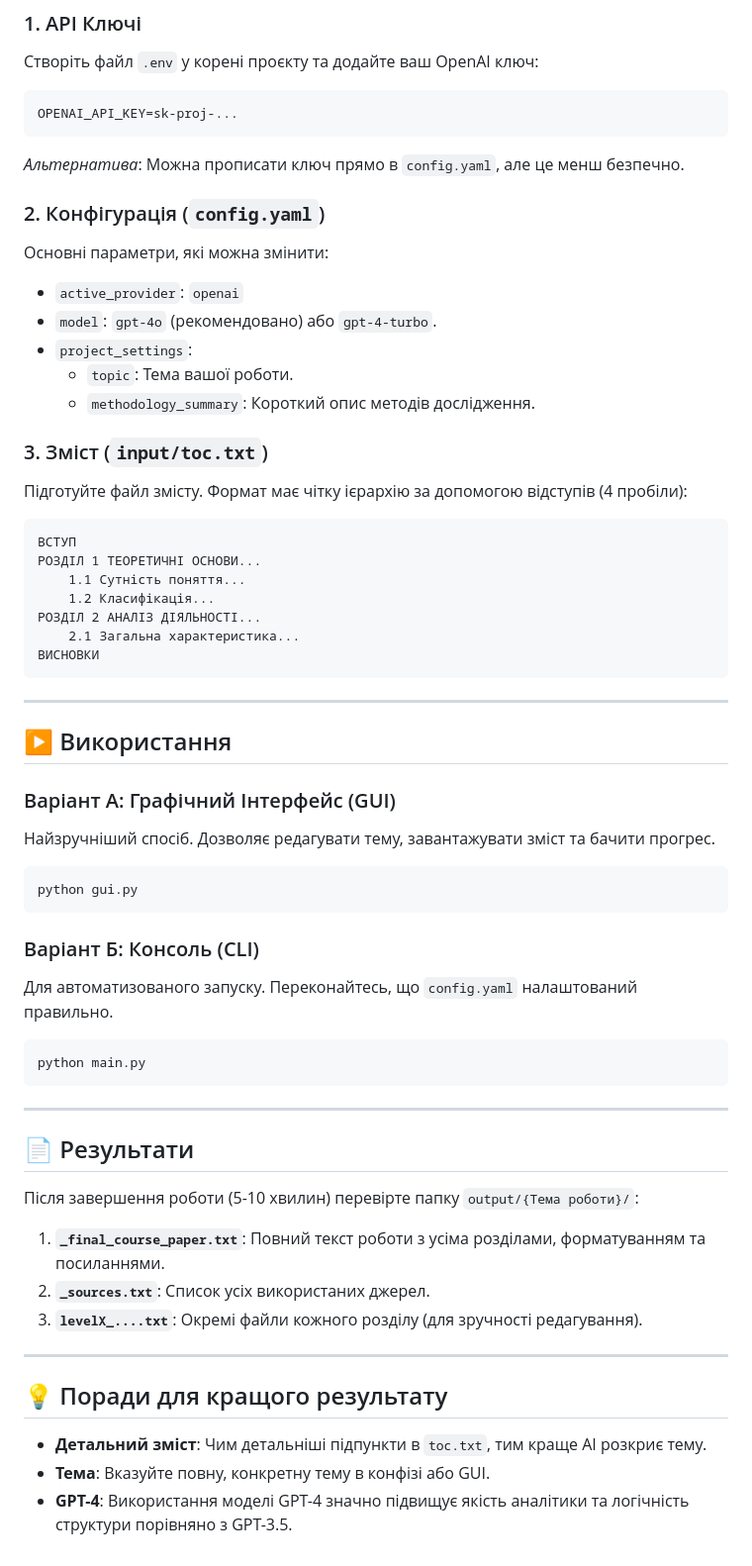
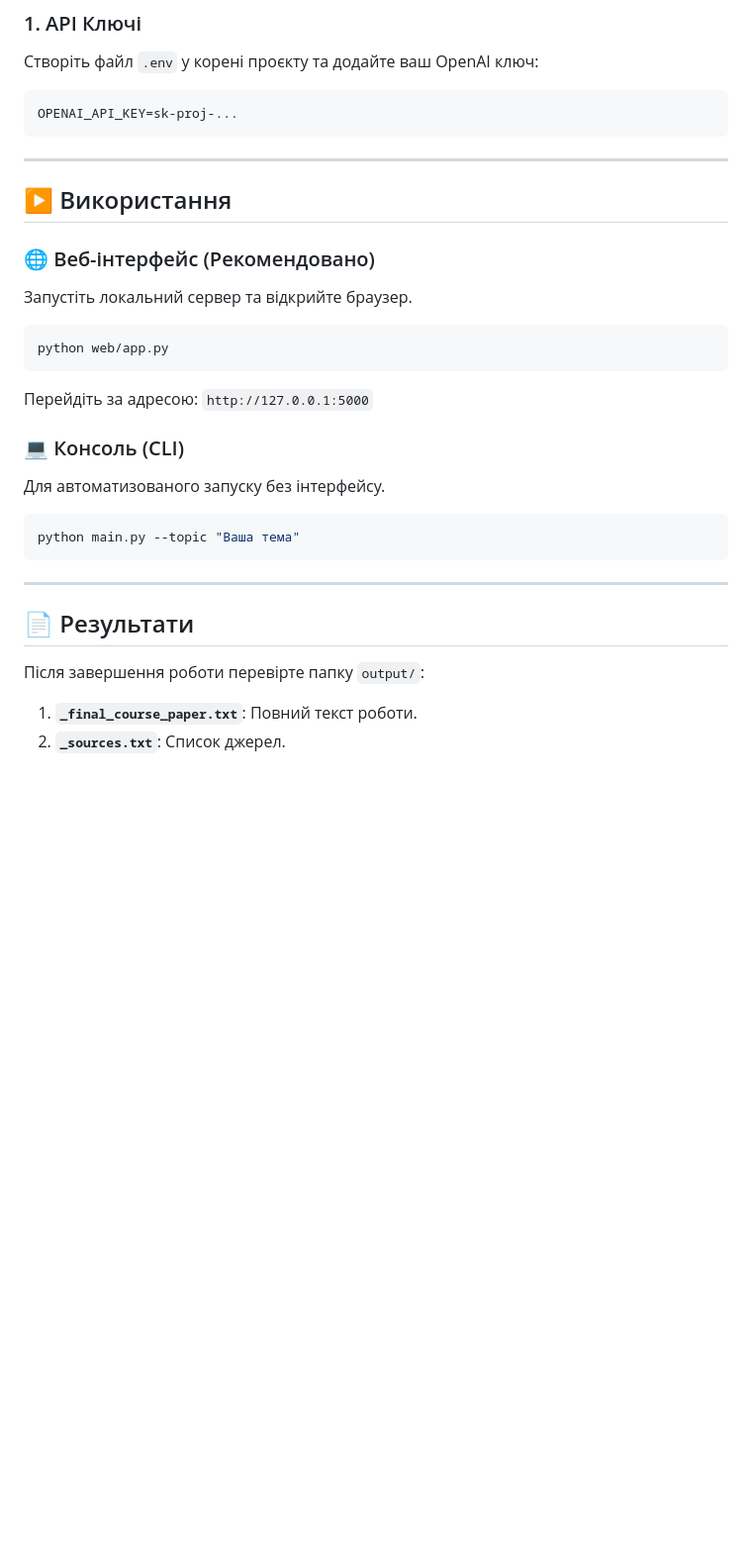
Before and after one commit to solabuch/kursova_generator, a Markdown page: README.md, the part around one of its changes. Shown at 99% size. Drawn GitHub-style; blank space fills up the shorter version.

Commit message:
Update README: replaced GUI with Web Interface docs

````diff
--- a/README.md
+++ b/README.md
@@ -77,57 +74,28 @@ kursova_generator/
 ```env
 OPENAI_API_KEY=sk-proj-...
 ```
-*Альтернатива*: Можна прописати ключ прямо в `config.yaml`, але це менш безпечно.
-
-### 2. Конфігурація (`config.yaml`)
-Основні параметри, які можна змінити:
-*   `active_provider`: `openai`
-*   `model`: `gpt-4o` (рекомендовано) або `gpt-4-turbo`.
-*   `project_settings`:
-    *   `topic`: Тема вашої роботи.
-    *   `methodology_summary`: Короткий опис методів дослідження.
-
-### 3. Зміст (`input/toc.txt`)
-Підготуйте файл змісту. Формат має чітку ієрархію за допомогою відступів (4 пробіли):
-
-```text
-ВСТУП
-РОЗДІЛ 1 ТЕОРЕТИЧНІ ОСНОВИ...
-    1.1 Сутність поняття...
-    1.2 Класифікація...
-РОЗДІЛ 2 АНАЛІЗ ДІЯЛЬНОСТІ...
-    2.1 Загальна характеристика...
-ВИСНОВКИ
-```
 
 ---
 
 ## ▶️ Використання
 
-### Варіант А: Графічний Інтерфейс (GUI)
-Найзручніший спосіб. Дозволяє редагувати тему, завантажувати зміст та бачити прогрес.
+### 🌐 Веб-інтерфейс (Рекомендовано)
+Запустіть локальний сервер та відкрийте браузер.
 ```bash
-python gui.py
+python web/app.py
 ```
+Перейдіть за адресою: `http://127.0.0.1:5000`
 
-### Варіант Б: Консоль (CLI)
-Для автоматизованого запуску. Переконайтесь, що `config.yaml` налаштований правильно.
+### 💻 Консоль (CLI)
+Для автоматизованого запуску без інтерфейсу.
 ```bash
-python main.py
+python main.py --topic "Ваша тема"
 ```
 
 ---
 
 ## 📄 Результати
 
-Після завершення роботи (5-10 хвилин) перевірте папку `output/{Тема роботи}/`:
-1.  **`_final_course_paper.txt`**: Повний текст роботи з усіма розділами, форматуванням та посиланнями.
-2.  **`_sources.txt`**: Список усіх використаних джерел.
-3.  **`levelX_....txt`**: Окремі файли кожного розділу (для зручності редагування).
-
----
-
-## 💡 Поради для кращого результату
-*   **Детальний зміст**: Чим детальніші підпункти в `toc.txt`, тим краще AI розкриє тему.
-*   **Тема**: Вказуйте повну, конкретну тему в конфізі або GUI.
-*   **GPT-4**: Використання моделі GPT-4 значно підвищує якість аналітики та логічність структури порівняно з GPT-3.5.
+Після завершення роботи перевірте папку `output/`:
+1.  **`_final_course_paper.txt`**: Повний текст роботи.
+2.  **`_sources.txt`**: Список джерел.
````
Also changed, not shown: other parts of README.md (+16 -19 lines).
